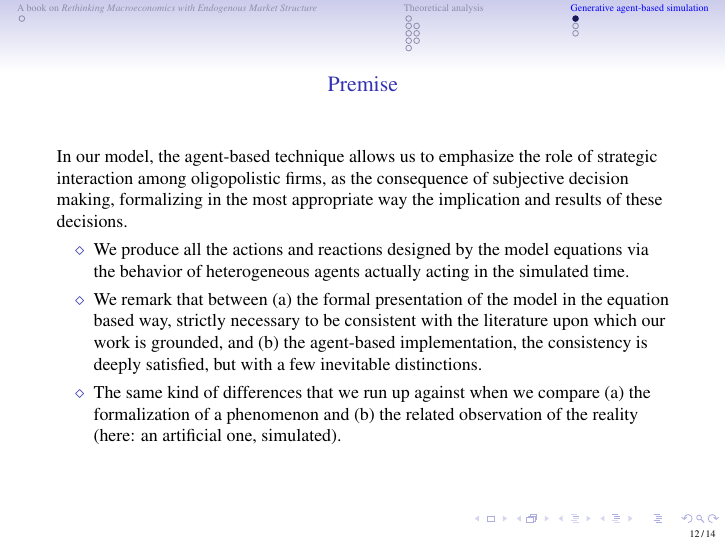
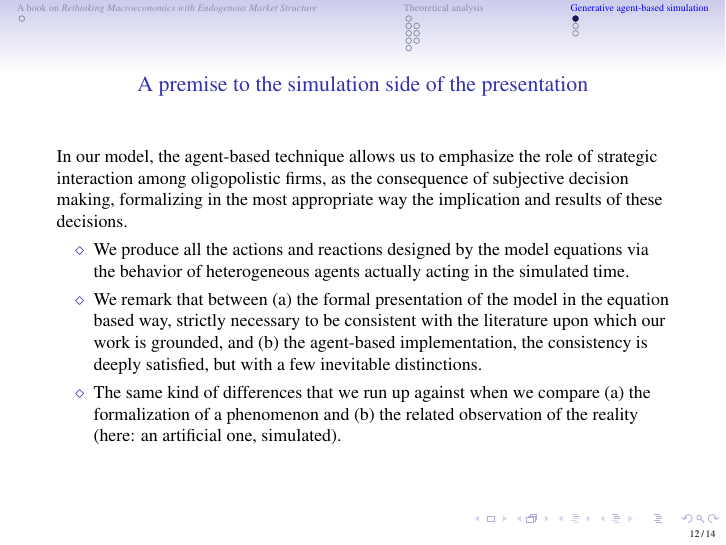
Before and after one commit to terna/OligopolyAgentization, LaTeX slides (PietroTerna_OligopolyAgentiziation.tex): page 12 of 14. Compiled offline with pdfLaTeX.

Commit message:
20210808 19:34

```diff
--- a/PietroTerna_OligopolyAgentiziation.tex
+++ b/PietroTerna_OligopolyAgentiziation.tex
@@ -395,10 +395,10 @@ w_{t}^{fu} & n=l
 \section{Generative agent-based simulation}
 
 %%%%%%%%%%%%%%%%%%%%%%%%%%%%%%%%%%%%%%%%%%%%%%%%%%%%%%%%%
-\subsection{A premise}
+\subsection{A premise to the simulation side of the presentation}
 
 %%%%%%%%%%%%%%%%%%%%%%%%%%%%%%%%%%%%%%%%%%%%%%%%%%%%%%%%%
-\begin{frame}{Premise}
+\begin{frame}{A premise to the simulation side of the presentation}
 
 In our model, the agent-based technique allows us to emphasize the role of strategic interaction among oligopolistic firms, as the consequence of subjective decision making, formalizing in the most appropriate way the implication and results of these decisions.
 
```
Also changed, not shown: PietroTerna_OligopolyAgentiziation.pdf, 6 other files.
